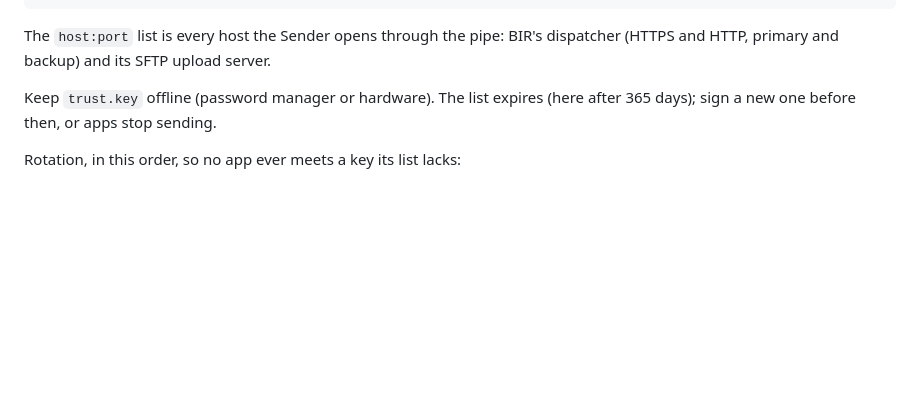
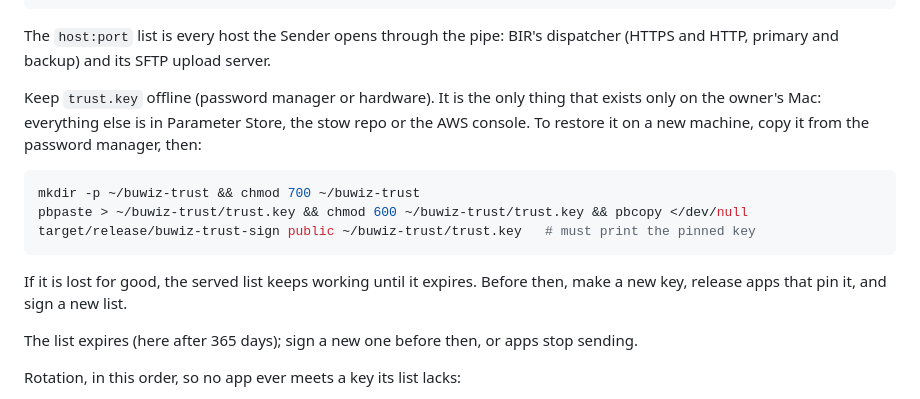
Before and after one commit to buwiz-com/buwiz-com, a Markdown page: docs/deploy.md, the part around the change. Rendered like a GitHub page; blank space fills up the shorter version.

Commit message:
docs: back up and restore the trust key

````diff
--- a/docs/deploy.md
+++ b/docs/deploy.md
@@ -168,7 +168,21 @@ cargo run --release --bin buwiz-trust-sign -- sign trust.key 365 sender-keys.jso
 The `host:port` list is every host the Sender opens through the pipe: BIR's
 dispatcher (HTTPS and HTTP, primary and backup) and its SFTP upload server.
 
-Keep `trust.key` offline (password manager or hardware). The list expires
+Keep `trust.key` offline (password manager or hardware). It is the only
+thing that exists only on the owner's Mac: everything else is in Parameter
+Store, the stow repo or the AWS console. To restore it on a new machine,
+copy it from the password manager, then:
+
+```sh
+mkdir -p ~/buwiz-trust && chmod 700 ~/buwiz-trust
+pbpaste > ~/buwiz-trust/trust.key && chmod 600 ~/buwiz-trust/trust.key && pbcopy </dev/null
+target/release/buwiz-trust-sign public ~/buwiz-trust/trust.key   # must print the pinned key
+```
+
+If it is lost for good, the served list keeps working until it expires.
+Before then, make a new key, release apps that pin it, and sign a new list.
+
+The list expires
 (here after 365 days); sign a new one before then, or apps stop sending.
 
 Rotation, in this order, so no app ever meets a key its list lacks:
````
